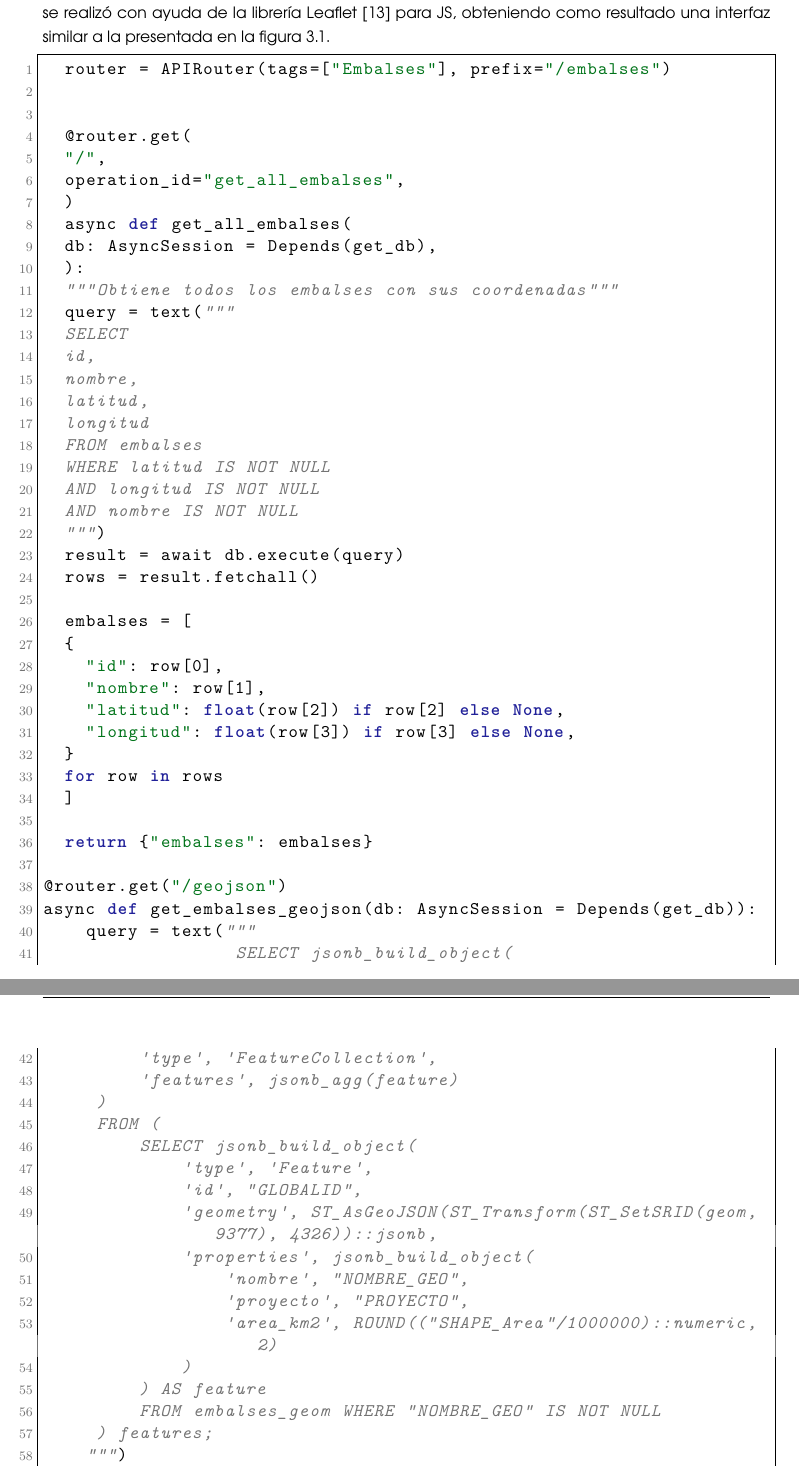
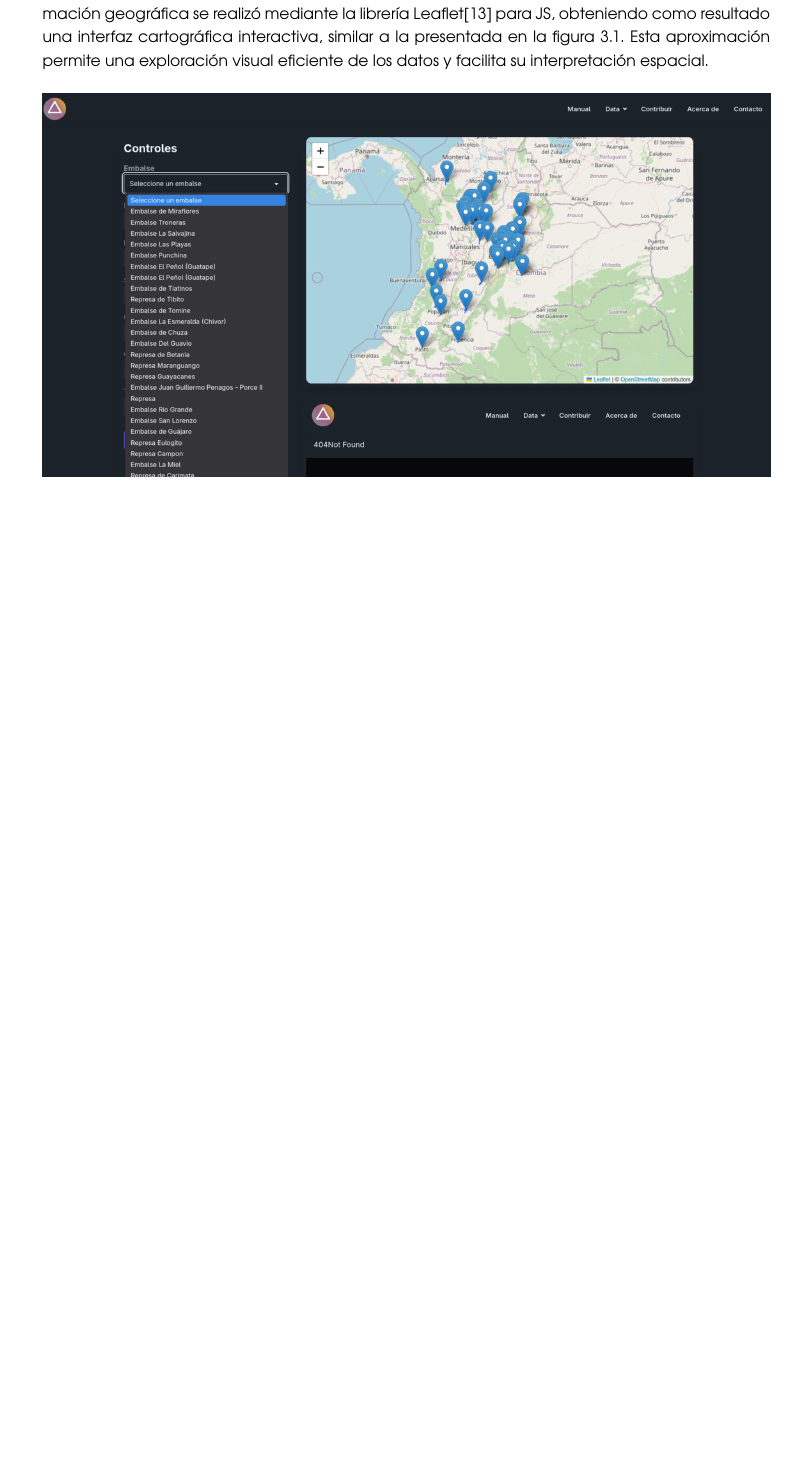
Before and after one commit to GNUTADEO/Tuxilo, a LaTeX thesis (docs/DocumentacionFinal/Report.tex, which reads docs/DocumentacionFinal/chapters/chapter_3.tex): two parts of pages 9 and 10 of 20 before the commit and part of page 9 of 19 after it, the two joined at a grey line, cut so that both start at the same text, the shorter picture padded with empty space. The pictures show the PDF file docs/DocumentacionFinal/Report.pdf that the author committed with the source.

Commit message:
Capítulo 3 hasta datos de caudales

```diff
--- a/docs/DocumentacionFinal/chapters/chapter_3.tex
+++ b/docs/DocumentacionFinal/chapters/chapter_3.tex
@@ -1,5 +1,5 @@
 \chapter{Uso de datos y fuentes}
 \label{chp:3}
 
-Se identificaron y emplearon datos correspondientes a los polígonos y áreas de los embalses, los cuales fueron obtenidos a partir de Colombia en Mapas y el \ac{IGAC} (\url{https://www.colombiaenmapas.gov.co/?u=0&t=39&servicio=1468})\cite{colombiaenmapas}. Estos datos se encuentran disponibles dentro del repositorio del proyecto, específicamente en la ruta \url{https://github.com/GNUTADEO/Tuxilo/tree/main/data/geodata}, donde se almacenan los distintos archivos resultantes de los procesos de consulta y tratamiento geoespacial.
+\section{Datos geoespaciales}
 
@@ -24,62 +15,0 @@ Adicionalmente, se generó una capa en formato GeoJSON~\cite{wiki_geojson}, obte
-  router = APIRouter(tags=["Embalses"], prefix="/embalses")
-
-
-  @router.get(
-  "/",
-  operation_id="get_all_embalses",
-  )
-  async def get_all_embalses(
-  db: AsyncSession = Depends(get_db),
-  ):
-  """Obtiene todos los embalses con sus coordenadas"""
-  query = text("""
-  SELECT
-  id,
-  nombre,
-  latitud,
-  longitud
-  FROM embalses
-  WHERE latitud IS NOT NULL
-  AND longitud IS NOT NULL
-  AND nombre IS NOT NULL
-  """)
-  result = await db.execute(query)
-  rows = result.fetchall()
-
-  embalses = [
-  {
-    "id": row[0],
-    "nombre": row[1],
-    "latitud": float(row[2]) if row[2] else None,
-    "longitud": float(row[3]) if row[3] else None,
-  }
-  for row in rows
-  ]
-
-  return {"embalses": embalses}
-
-@router.get("/geojson")
-async def get_embalses_geojson(db: AsyncSession = Depends(get_db)):
-    query = text("""
-                  SELECT jsonb_build_object(
-         'type', 'FeatureCollection',
-         'features', jsonb_agg(feature)
-     )
-     FROM (
-         SELECT jsonb_build_object(
-             'type', 'Feature',
-             'id', "GLOBALID",
-             'geometry', ST_AsGeoJSON(ST_Transform(ST_SetSRID(geom, 9377), 4326))::jsonb,
-             'properties', jsonb_build_object(
-                 'nombre', "NOMBRE_GEO",
-                 'proyecto', "PROYECTO",
-                 'area_km2', ROUND(("SHAPE_Area"/1000000)::numeric, 2)
-             )
-         ) AS feature
-         FROM embalses_geom WHERE "NOMBRE_GEO" IS NOT NULL
-     ) features;
-    """)
-    result = await db.execute(query)
-    return result.scalar()
-
-\end{lstlisting}
```
Also changed, not shown: docs/DocumentacionFinal/bibliography/bibliography.bib (+9 -0 lines), docs/DocumentacionFinal/preamble/etc.tex (+4 -0 lines), docs/DocumentacionFinal/Report.pdf, docs/DocumentacionFinal/img/grdc-sample.png (added), docs/DocumentacionFinal/chapters/chapter_3.tex (45 more changed lines).
